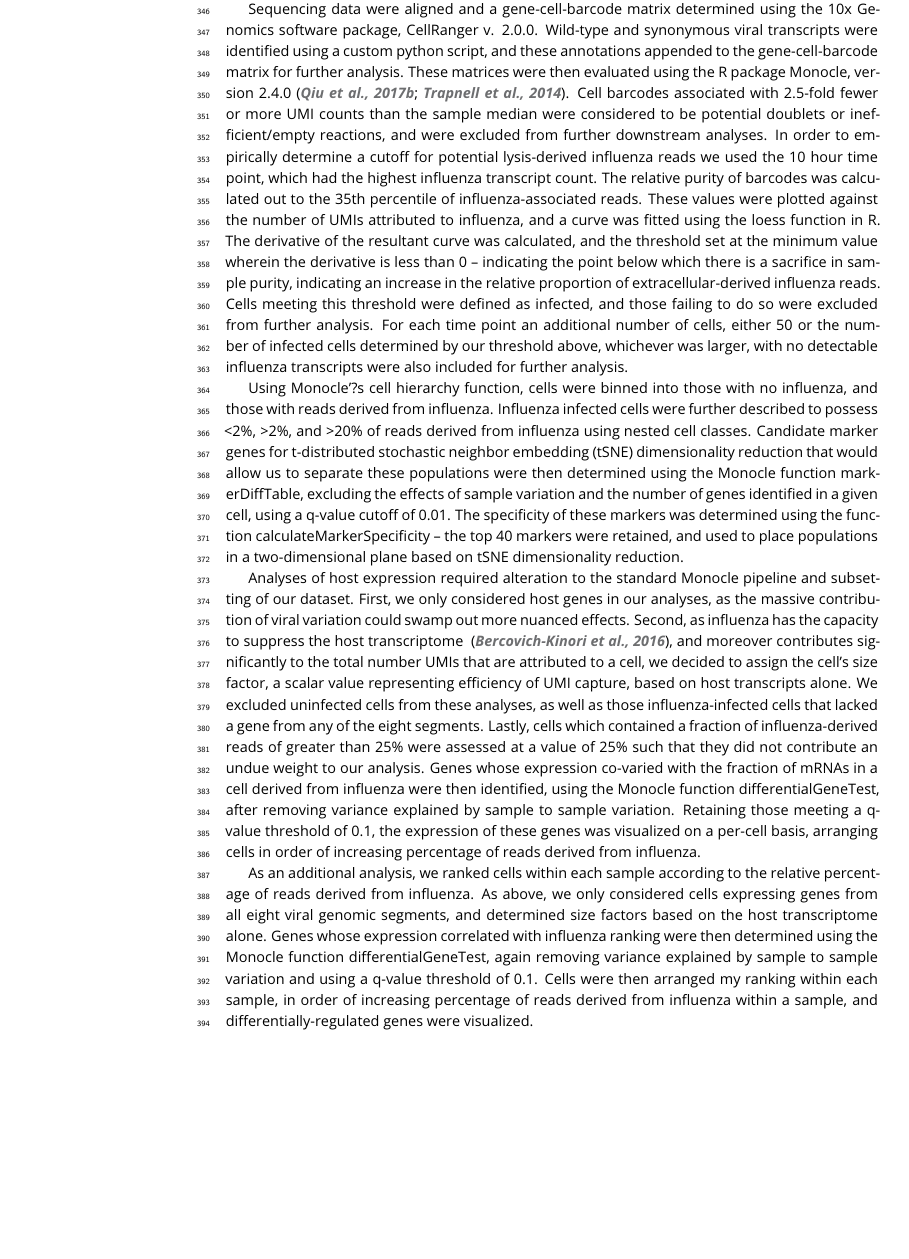
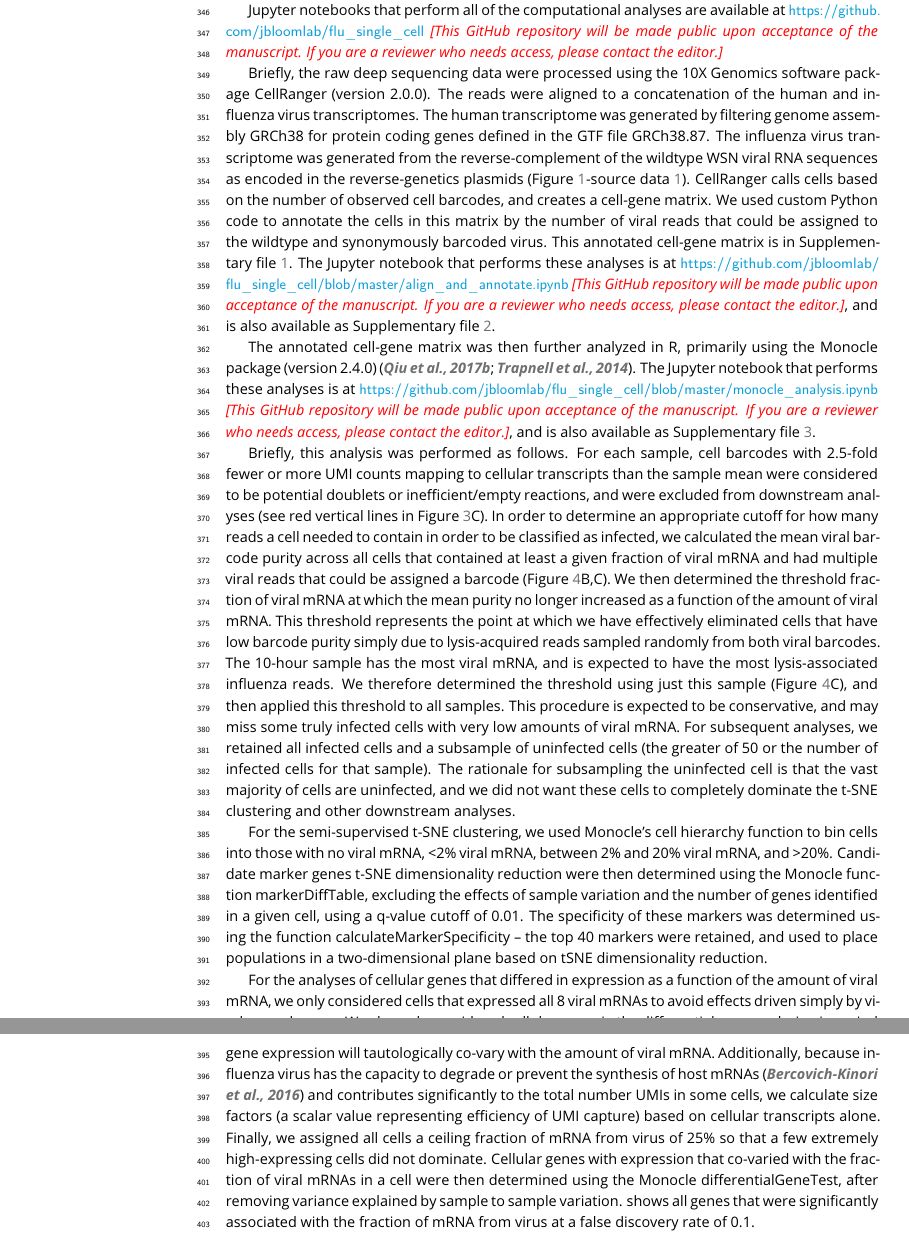
Before and after one commit to jbloomlab/flu_single_cell, a LaTeX document (paper/paper.tex): part of page 14 of 21 before the commit and two parts of pages 14 and 15 of 22 after it, the two joined at a grey line, cut at the place of the change, the shorter picture padded with empty space. Compiled offline with pdfLaTeX.

Commit message:
finished revision to Methods

```diff
--- a/paper/paper.tex
+++ b/paper/paper.tex
@@ -13,6 +13,12 @@
 \DeclareSIUnit\Molar{M}
 \usepackage{indentfirst} %I prefer to have indents following section headings, I find it to be more consistent in style throughout document
 \usepackage{natbib}
+\usepackage{float}
+
+
+\newfloat{suppfile}{thp}{lofsupfile}
+%\renewcommand{\thesuppfile}{Supplementary file \arabic{suppfile}}
+\floatname{suppfile}{Supplementary file}
 
 \renewcommand{\floatpagefraction}{1}
 
@@ -472,34 +478,41 @@ Samples were sequenced on an Illumina HiSeq.
 The deep sequencing data are available on the Sequence Read Archive under accession \jdbcomment{Jesse will upload and add this.}
 
 \subsection{Computational analysis of single-cell mRNA sequencing data}
-Sequencing data were aligned and a gene-cell-barcode matrix determined using the 10x Genomics software package, CellRanger v. 2.0.0.
-Wild-type and synonymous viral transcripts were identified using a custom python script, and these annotations appended to the gene-cell-barcode matrix for further analysis.
-These matrices were then evaluated using the R package Monocle, version 2.4.0~\citep{Qiu:2017dw,Trapnell:2014kg}.
-Cell barcodes associated with 2.5-fold fewer or more UMI counts than the sample median were considered to be potential doublets or inefficient/empty reactions, and were excluded from further downstream analyses.
-In order to empirically determine a cutoff for potential lysis-derived influenza reads we used the 10 hour time point, which had the highest influenza transcript count.
-The relative purity of barcodes was calculated out to the 35th percentile of influenza-associated reads.
-These values were plotted against the number of UMIs attributed to influenza, and a curve was fitted using the loess function in R.
-The derivative of the resultant curve was calculated, and the threshold set at the minimum value wherein the derivative is less than 0 -- indicating the point below which there is a sacrifice in sample purity, indicating an increase in the relative proportion of extracellular-derived influenza reads.
-Cells meeting this threshold were defined as infected, and those failing to do so were excluded from further analysis.
-For each time point an additional number of cells, either 50 or the number of infected cells determined by our threshold above, whichever was larger, with no detectable influenza transcripts were also included for further analysis.
+Jupyter notebooks that perform all of the computational analyses are available at \url{https://github.com/jbloomlab/flu_single_cell} \jdbcomment{This GitHub repository will be made public upon acceptance of the manuscript. If you are a reviewer who needs access, please contact the editor.}
 
-Using Monocle'?s cell hierarchy function, cells were binned into those with no influenza, and those with reads derived from influenza.
-Influenza infected cells were further described to possess <2\%, >2\%, and >20\% of reads derived from influenza using nested cell classes.
-Candidate marker genes for t-distributed stochastic neighbor embedding (tSNE) dimensionality reduction that would allow us to separate these populations were then determined using the Monocle function markerDiffTable, excluding the effects of sample variation and the number of genes identified in a given cell, using a q-value cutoff of 0.01.
+Briefly, the raw deep sequencing data were processed using the 10X Genomics software package CellRanger (version 2.0.0).
+The reads were aligned to a concatenation of the human and influenza virus transcriptomes.
+The human transcriptome was generated by filtering genome assembly GRCh38 for protein coding genes defined in the GTF file GRCh38.87.
+The influenza virus transcriptome was generated from the reverse-complement of the wildtype WSN viral RNA sequences as encoded in the reverse-genetics plasmids (Figure~\ref{fig:workflow}-source~data~\ref{figdata:viralsequences}).
+CellRanger calls cells based on the number of observed cell barcodes, and creates a cell-gene matrix.
+We used custom Python code to annotate the cells in this matrix by the number of viral reads that could be assigned to the wildtype and synonymously barcoded virus.
+This annotated cell-gene matrix is in Supplementary~file~\ref{suppfile:cellgenematrix}.
+The Jupyter notebook that performs these analyses is at \url{https://github.com/jbloomlab/flu_single_cell/blob/master/align_and_annotate.ipynb} \jdbcomment{This GitHub repository will be made public upon acceptance of the manuscript. If you are a reviewer who needs access, please contact the editor.}, and is also available as Supplementary~file~\ref{suppfile:alignandannotate}.
+
+The annotated cell-gene matrix was then further analyzed in R, primarily using the Monocle package (version 2.4.0)~\citep{Qiu:2017dw,Trapnell:2014kg}.
+The Jupyter notebook that performs these analyses is at \url{https://github.com/jbloomlab/flu_single_cell/blob/master/monocle_analysis.ipynb} \jdbcomment{This GitHub repository will be made public upon acceptance of the manuscript. If you are a reviewer who needs access, please contact the editor.}, and is also available as Supplementary~file~\ref{suppfile:monocle}.
+
+Briefly, this analysis was performed as follows.
+For each sample, cell barcodes with 2.5-fold fewer or more UMI counts mapping to cellular transcripts than the sample mean were considered to be potential doublets or inefficient/empty reactions, and were excluded from downstream analyses (see red vertical lines in Figure~\ref{fig:cells}C).
+In order to determine an appropriate cutoff for how many reads a cell needed to contain in order to be classified as infected, we calculated the mean viral barcode purity across all cells that contained at least a given fraction of viral mRNA and had multiple viral reads that could be assigned a barcode (Figure~\ref{fig:viralbarcodes}B,C).
+We then determined the threshold fraction of viral mRNA at which the mean purity no longer increased as a function of the amount of viral mRNA.
+This threshold represents the point at which we have effectively eliminated cells that have low barcode purity simply due to lysis-acquired reads sampled randomly from both viral barcodes.
+The 10-hour sample has the most viral mRNA, and is expected to have the most lysis-associated influenza reads.
+We therefore determined the threshold using just this sample (Figure~\ref{fig:viralbarcodes}C), and then applied this threshold to all samples.
+This procedure is expected to be conservative, and may miss some truly infected cells with very low amounts of viral mRNA.
+For subsequent analyses, we retained all infected cells and a subsample of uninfected cells (the greater of 50 or the number of infected cells for that sample).
+The rationale for subsampling the uninfected cell is that the vast majority of cells are uninfected, and we did not want these cells to completely dominate the t-SNE clustering and other downstream analyses.
+
+For the semi-supervised t-SNE clustering, we used Monocle's cell hierarchy function to bin cells into those with no viral mRNA, <2\% viral mRNA, between 2\% and 20\% viral mRNA, and >20\%.
+Candidate marker genes t-SNE dimensionality reduction were then determined using the Monocle function markerDiffTable, excluding the effects of sample variation and the number of genes identified in a given cell, using a q-value cutoff of 0.01.
 The specificity of these markers was determined using the function calculateMarkerSpecificity -- the top 40 markers were retained, and used to place populations in a two-dimensional plane based on tSNE dimensionality reduction.
 
-Analyses of host expression required alteration to the standard Monocle pipeline and subsetting of our dataset.
-First, we only considered host genes in our analyses, as the massive contribution of viral variation could swamp out more nuanced effects.
-Second, as influenza has the capacity to suppress the host transcriptome ~\citep{BercovichKinori:2016iw}, and moreover contributes significantly to the total number UMIs that are attributed to a cell, we decided to assign the cell's size factor, a scalar value representing efficiency of UMI capture, based on host transcripts alone.
-We excluded uninfected cells from these analyses, as well as those influenza-infected cells that lacked a gene from any of the eight segments.
-Lastly, cells which contained a fraction of influenza-derived reads of greater than 25\% were assessed at a value of 25\% such that they did not contribute an undue weight to our analysis.
-Genes whose expression co-varied with the fraction of mRNAs in a cell derived from influenza were then identified, using the Monocle function differentialGeneTest, after removing variance explained by sample to sample variation.
-Retaining those meeting a q-value threshold of 0.1, the expression of these genes was visualized on a per-cell basis, arranging cells in order of increasing percentage of reads derived from influenza.
-
-As an additional analysis, we ranked cells within each sample according to the relative percentage of reads derived from influenza.
-As above, we only considered cells expressing genes from all eight viral genomic segments, and determined size factors based on the host transcriptome alone.
-Genes whose expression correlated with influenza ranking were then determined using the Monocle function differentialGeneTest, again removing variance explained by sample to sample variation and using a q-value threshold of 0.1.
-Cells were then arranged my ranking within each sample, in order of increasing percentage of reads derived from influenza within a sample, and differentially-regulated genes were visualized.
+For the analyses of cellular genes that differed in expression as a function of the amount of viral mRNA, we only considered cells that expressed all 8 viral mRNAs to avoid effects driven simply by viral gene absence.
+We also only considered cellular genes in the differential gene analysis, since viral gene expression will tautologically co-vary with the amount of viral mRNA.
+Additionally, because influenza virus has the capacity to degrade or prevent the synthesis of host mRNAs~\citep{BercovichKinori:2016iw} and contributes significantly to the total number UMIs in some cells, we calculate size factors (a scalar value representing efficiency of UMI capture) based on cellular transcripts alone.
+Finally, we assigned all cells a ceiling fraction of mRNA from virus of 25\% so that a few extremely high-expressing cells did not dominate.
+Cellular genes with expression that co-varied with the fraction of viral mRNAs in a cell were then determined using the Monocle differentialGeneTest, after removing variance explained by sample to sample variation.
+\label{fig:cellulargenes} shows all genes that were significantly associated with the fraction of mRNA from virus at a false discovery rate of 0.1.
 
 \section{Acknowledgments}
 
```
Also changed, not shown: paper/paper.tex (17 more changed lines).
